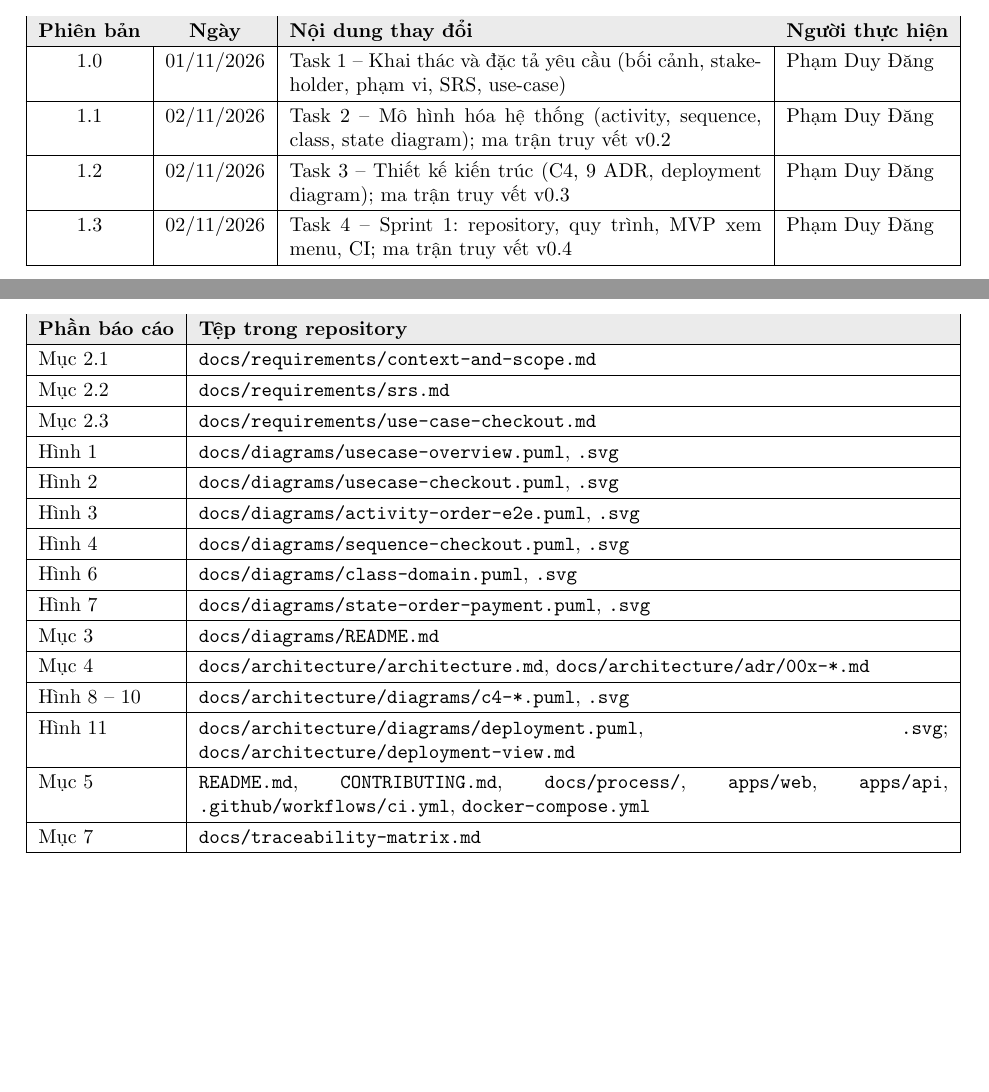
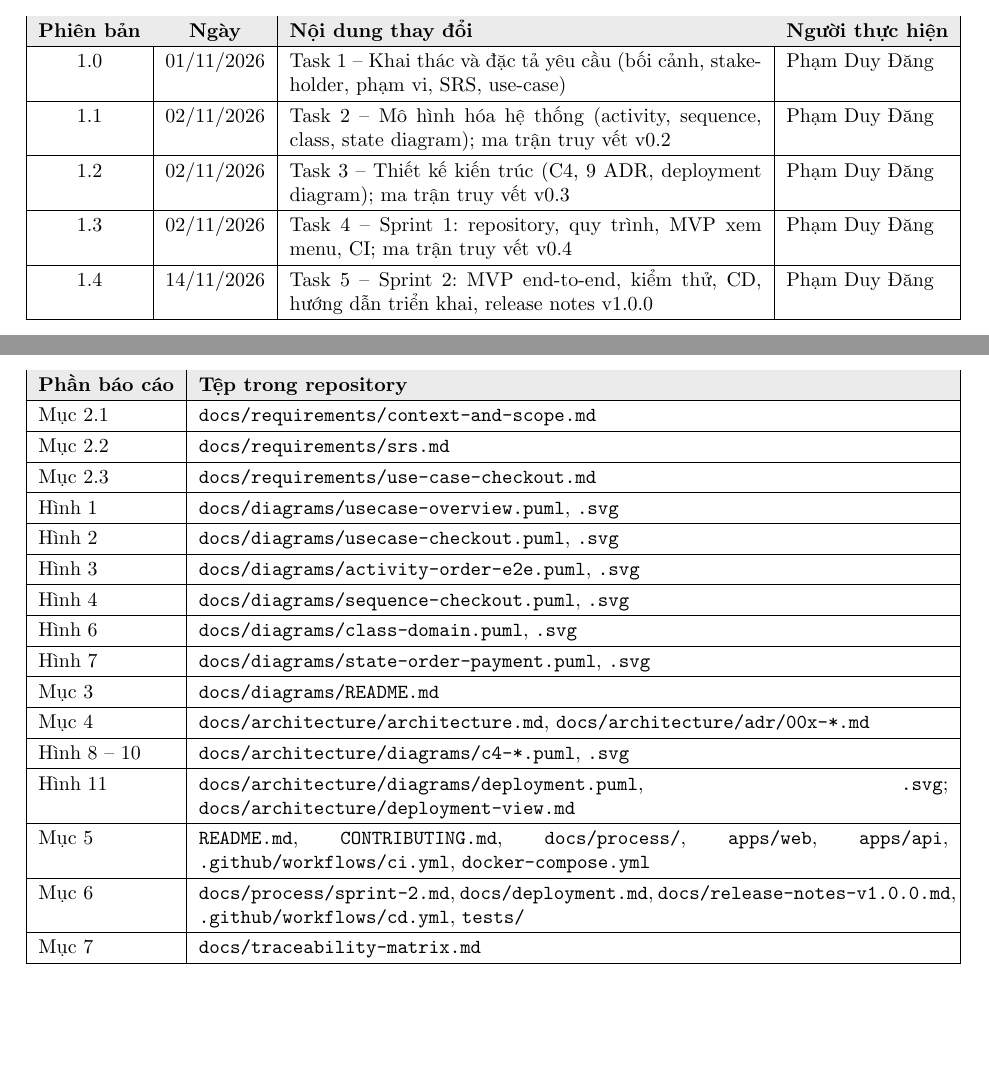
Before and after one commit to dangpham-work/CupPulse, a LaTeX document (docs/report/main.tex): two parts of pages 2 and 8 of 52, joined at a grey line, cut so that both start at the same text. Compiled offline with pdfLaTeX.

Commit message:
docs(report): bản Word của báo cáo và cập nhật trạng thái Task 5
- main.tex: thêm phiên bản 1.4 (Task 5), trạng thái Task 5 "Hoàn thành", dòng ánh xạ mục Task 5 → repository
- tex2docx.py: chuyển main.tex + chapters/ sang .docx (mục lục, danh sách hình/bảng, header/footer SGU)
- BrewLite-Assignment2-Report.docx: bản Word 59 trang sinh từ script trên

Co-Authored-By: Claude Opus 5.5 <noreply@anthropic.com>

```diff
--- a/docs/report/main.tex
+++ b/docs/report/main.tex
@@ -160,6 +160,7 @@ Repository: & \url{https://github.com/dangpham-work/CupPulse} \\
 1.1 & 02/11/2026 & Task 2 -- Mô hình hóa hệ thống (activity, sequence, class, state diagram); ma trận truy vết v0.2 & Phạm Duy Đăng \\ \hline
 1.2 & 02/11/2026 & Task 3 -- Thiết kế kiến trúc (C4, 9 ADR, deployment diagram); ma trận truy vết v0.3 & Phạm Duy Đăng \\ \hline
 1.3 & 02/11/2026 & Task 4 -- Sprint 1: repository, quy trình, MVP xem menu, CI; ma trận truy vết v0.4 & Phạm Duy Đăng \\ \hline
+1.4 & 14/11/2026 & Task 5 -- Sprint 2: MVP end-to-end, kiểm thử, CD, hướng dẫn triển khai, release notes v1.0.0 & Phạm Duy Đăng \\ \hline
 \end{tabularx}
 \end{center}
 
@@ -242,6 +243,7 @@ Mục \ref{sec:architecture} & \code{docs/architecture/architecture.md}, \code{d
 Hình \ref{fig:c4-context} -- \ref{fig:c4-component} & \code{docs/architecture/diagrams/c4-*.puml}, \code{.svg} \\ \hline
 Hình \ref{fig:deployment} & \code{docs/architecture/diagrams/deployment.puml}, \code{.svg}; \code{docs/architecture/deployment-view.md} \\ \hline
 Mục \ref{sec:sprint1} & \code{README.md}, \code{CONTRIBUTING.md}, \code{docs/process/}, \code{apps/web}, \code{apps/api}, \code{.github/workflows/ci.yml}, \code{docker-compose.yml} \\ \hline
+Mục \ref{sec:sprint2} & \code{docs/process/sprint-2.md}, \code{docs/deployment.md}, \code{docs/release-notes-v1.0.0.md}, \code{.github/workflows/cd.yml}, \code{tests/} \\ \hline
 Mục \ref{sec:trace} & \code{docs/traceability-matrix.md} \\ \hline
 \end{tabularx}
 \end{table}
```
Also changed, not shown: docs/report/main.tex (2 more changed lines), 3 other files.
